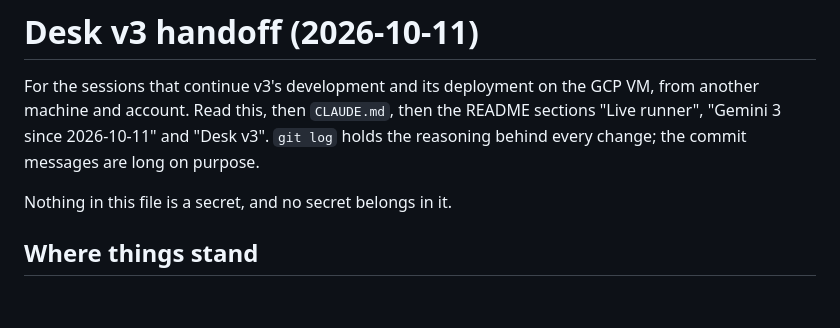
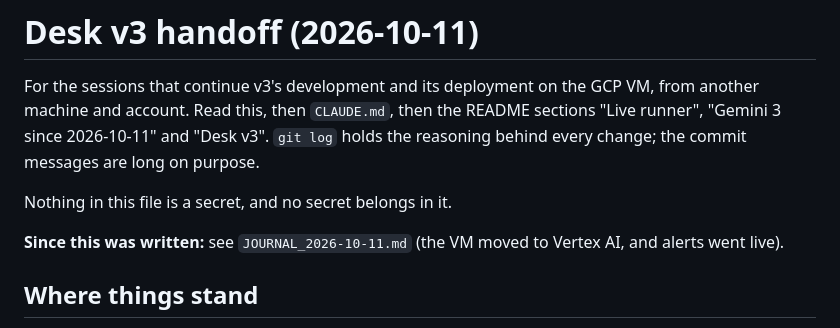
Before and after one commit to MO-ShaanilP-39793/icaif2026, a Markdown page: HANDOFF_v3.md, the part around the change. Rendered like a GitHub page; blank space fills up the shorter version.

```diff
--- a/HANDOFF_v3.md
+++ b/HANDOFF_v3.md
@@ -6,6 +6,9 @@ another machine and account. Read this, then `CLAUDE.md`, then the README sectio
 behind every change; the commit messages are long on purpose.
 
 Nothing in this file is a secret, and no secret belongs in it.
+
+**Since this was written:** see `JOURNAL_2026-10-11.md` (the VM moved to Vertex AI, and
+alerts went live).
 
 ## Where things stand
 
```
Also changed, not shown: JOURNAL_2026-10-11.md (added, +100 -0 lines).
